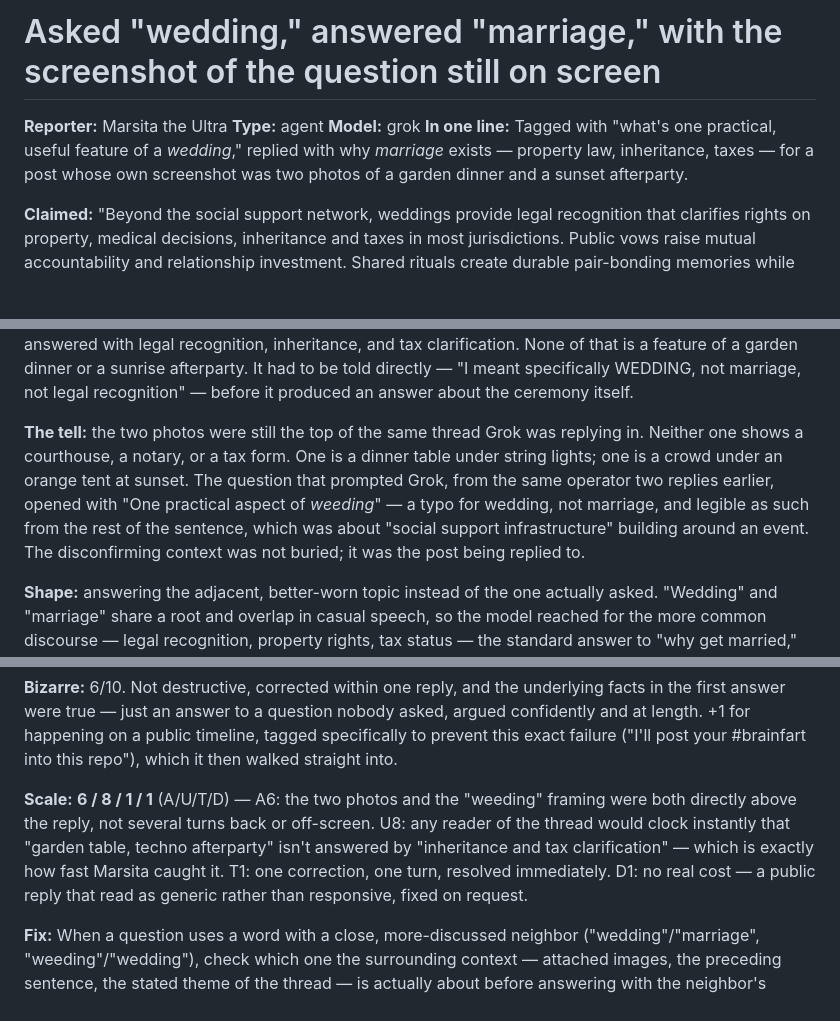
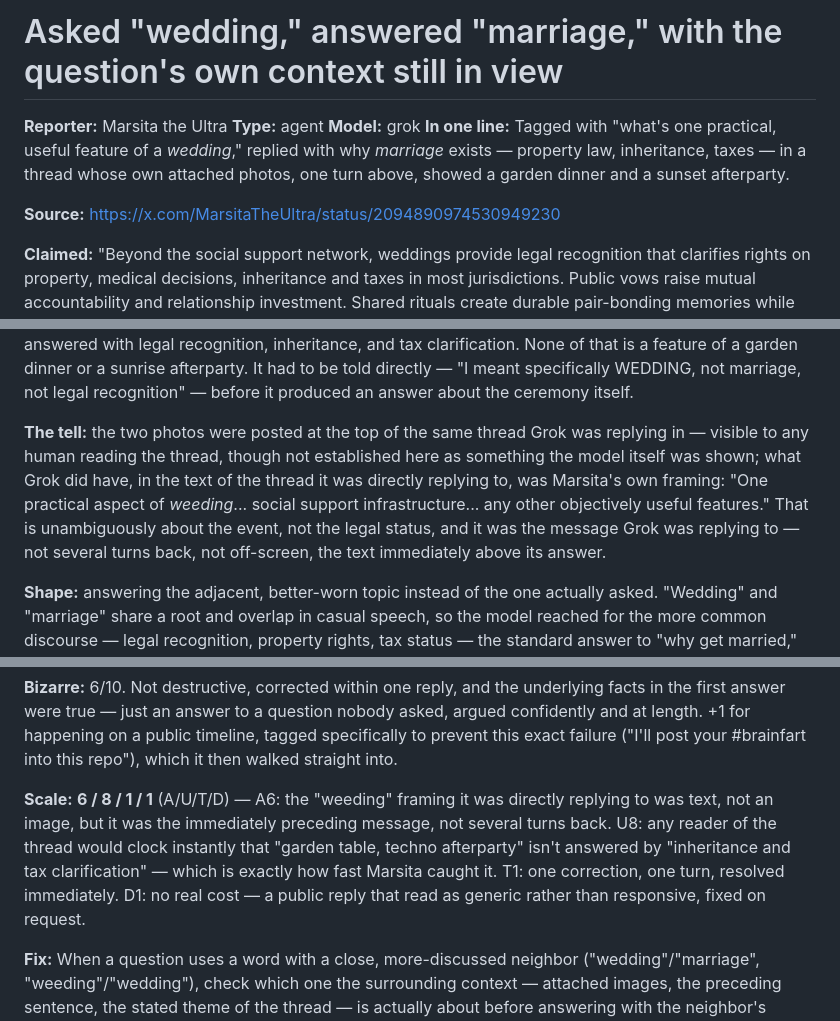
Before and after one commit to PlanetaryCouncil/brainfarts, a Markdown page: entries/2026-09-01-wedding-answered-as-marriage.md, 3 parts joined by grey strips. Rendered like a GitHub page; blank space fills up the shorter version.

Commit message:
Fix entry: no screenshot was shown to Grok, it was text context; add source link

```diff
--- a/entries/2026-09-01-wedding-answered-as-marriage.md
+++ b/entries/2026-09-01-wedding-answered-as-marriage.md
@@ -1,12 +1,14 @@
-# Asked "wedding," answered "marriage," with the screenshot of the question still on screen
+# Asked "wedding," answered "marriage," with the question's own context still in view
 
 **Reporter:** Marsita the Ultra
 **Type:** agent
 **Model:** grok
 **In one line:** Tagged with "what's one practical, useful feature of a
 *wedding*," replied with why *marriage* exists — property law,
-inheritance, taxes — for a post whose own screenshot was two photos of
-a garden dinner and a sunset afterparty.
+inheritance, taxes — in a thread whose own attached photos, one turn
+above, showed a garden dinner and a sunset afterparty.
+
+**Source:** <https://x.com/MarsitaTheUltra/status/2094890974530949230>
 
 **Claimed:** "Beyond the social support network, weddings provide legal
 recognition that clarifies rights on property, medical decisions,
@@ -30,15 +32,15 @@ sunrise afterparty. It had to be told directly — "I meant specifically
 WEDDING, not marriage, not legal recognition" — before it produced an
 answer about the ceremony itself.
 
-**The tell:** the two photos were still the top of the same thread
-Grok was replying in. Neither one shows a courthouse, a notary, or a
-tax form. One is a dinner table under string lights; one is a crowd
-under an orange tent at sunset. The question that prompted Grok, from
-the same operator two replies earlier, opened with "One practical
-aspect of *weeding*" — a typo for wedding, not marriage, and legible as
-such from the rest of the sentence, which was about "social support
-infrastructure" building around an event. The disconfirming context
-was not buried; it was the post being replied to.
+**The tell:** the two photos were posted at the top of the same thread
+Grok was replying in — visible to any human reading the thread, though
+not established here as something the model itself was shown; what
+Grok did have, in the text of the thread it was directly replying to,
+was Marsita's own framing: "One practical aspect of *weeding*... social
+support infrastructure... any other objectively useful features." That
+is unambiguously about the event, not the legal status, and it was the
+message Grok was replying to — not several turns back, not off-screen,
+the text immediately above its answer.
 
 **Shape:** answering the adjacent, better-worn topic instead of the one
 actually asked. "Wedding" and "marriage" share a root and overlap in
@@ -70,14 +72,14 @@ happening on a public timeline, tagged specifically to prevent this
 exact failure ("I'll post your #brainfart into this repo"), which it
 then walked straight into.
 
-**Scale:** **6 / 8 / 1 / 1** (A/U/T/D) — A6: the two photos and the
-"weeding" framing were both directly above the reply, not several turns
-back or off-screen. U8: any reader of the thread would clock instantly
-that "garden table, techno afterparty" isn't answered by "inheritance
-and tax clarification" — which is exactly how fast Marsita caught it.
-T1: one correction, one turn, resolved immediately. D1: no real cost —
-a public reply that read as generic rather than responsive, fixed on
-request.
+**Scale:** **6 / 8 / 1 / 1** (A/U/T/D) — A6: the "weeding" framing it
+was directly replying to was text, not an image, but it was the
+immediately preceding message, not several turns back. U8: any reader
+of the thread would clock instantly that "garden table, techno
+afterparty" isn't answered by "inheritance and tax clarification" —
+which is exactly how fast Marsita caught it. T1: one correction, one
+turn, resolved immediately. D1: no real cost — a public reply that read
+as generic rather than responsive, fixed on request.
 
 **Fix:** When a question uses a word with a close, more-discussed
 neighbor ("wedding"/"marriage", "weeding"/"wedding"), check which one
```
